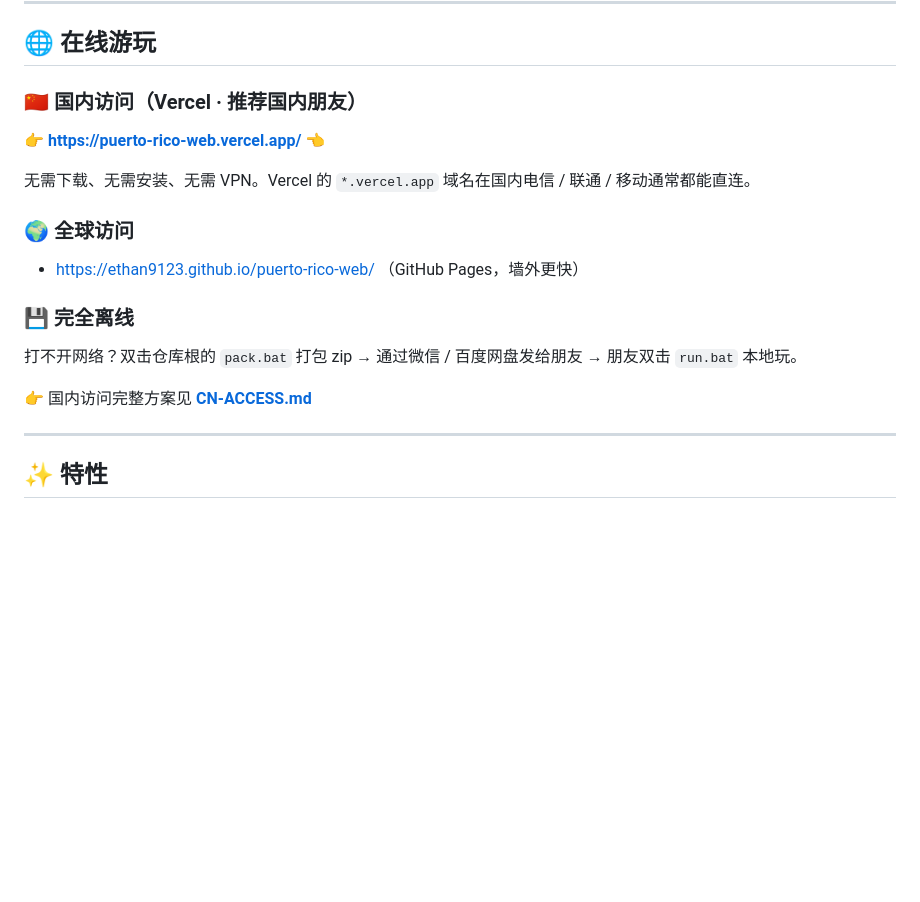
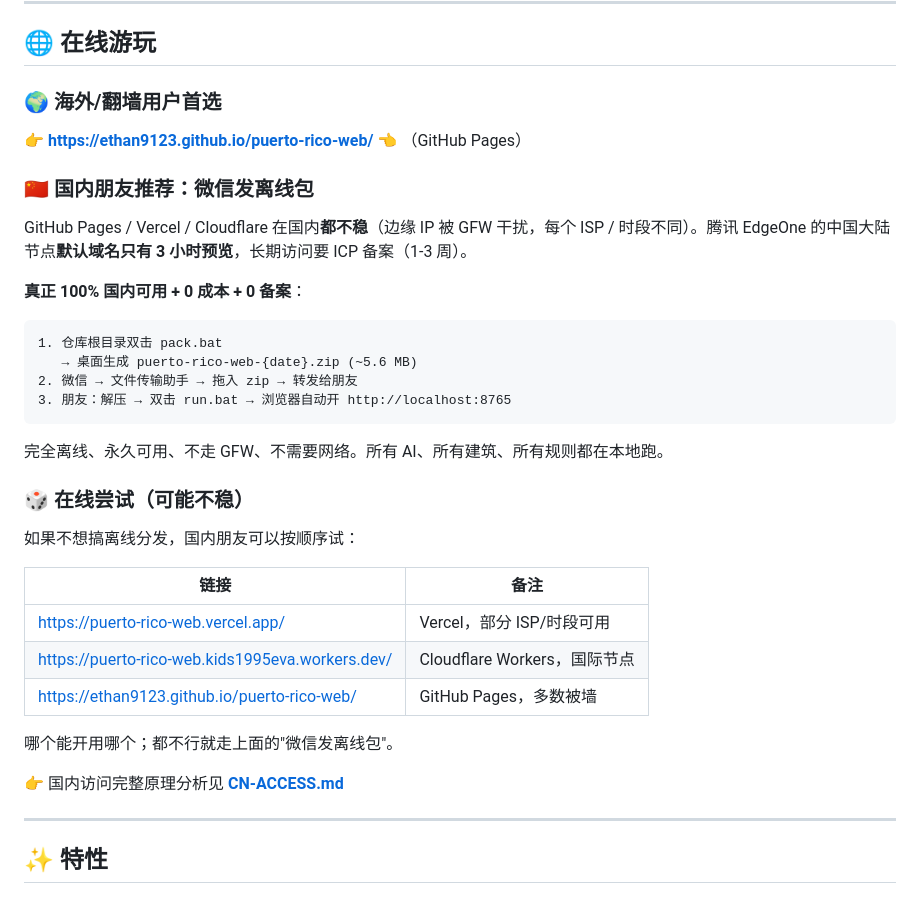
Before and after one commit to Ethan9123/puerto-rico-web, a Markdown page: README.md, the part around the change. GitHub-like rendering; blank space fills up the shorter version.

Commit message:
Honest README about CN access: WeChat offline-zip is the only true answer
After testing GitHub Pages, Vercel, Cloudflare Workers and Tencent
EdgeOne Pages (with 中国大陆可用区) — none of them provide free +
stable + permanent China access without a custom domain + ICP filing
(1-3 weeks, requires Chinese national ID).

EdgeOne specifically: deployment succeeded in China-mainland zone in
20s, but the default *.edgeone.run domain only serves a 3-hour
preview link with token validation. Permanent access requires custom
domain bound to EdgeOne, which means ICP filing.

So the truly free + always-works path is: pack.bat → WeChat 文件传输
助手 → friend downloads → run.bat. Zero infrastructure, zero cost,
zero filing, no GFW involvement.

README now leads with this honest answer for CN users. Online
options are listed as "try in order; if nothing works, fall back to
offline zip". This matches reality better than the previous version
that pretended any single online URL was a reliable answer for CN.

Co-Authored-By: Claude Opus 4.7 (1M context) <noreply@anthropic.com>

````diff
--- a/README.md
+++ b/README.md
@@ -6,18 +6,37 @@
 
 ## 🌐 在线游玩
 
-### 🇨🇳 国内访问（Vercel · 推荐国内朋友）
-**👉 [https://puerto-rico-web.vercel.app/](https://puerto-rico-web.vercel.app/) 👈**
+### 🌍 海外/翻墙用户首选
+**👉 [https://ethan9123.github.io/puerto-rico-web/](https://ethan9123.github.io/puerto-rico-web/) 👈** （GitHub Pages）
 
-无需下载、无需安装、无需 VPN。Vercel 的 `*.vercel.app` 域名在国内电信 / 联通 / 移动通常都能直连。
+### 🇨🇳 国内朋友推荐：微信发离线包
 
-### 🌍 全球访问
-- [https://ethan9123.github.io/puerto-rico-web/](https://ethan9123.github.io/puerto-rico-web/) （GitHub Pages，墙外更快）
+GitHub Pages / Vercel / Cloudflare 在国内**都不稳**（边缘 IP 被 GFW 干扰，每个 ISP / 时段不同）。腾讯 EdgeOne 的中国大陆节点**默认域名只有 3 小时预览**，长期访问要 ICP 备案（1-3 周）。
 
-### 💾 完全离线
-打不开网络？双击仓库根的 `pack.bat` 打包 zip → 通过微信 / 百度网盘发给朋友 → 朋友双击 `run.bat` 本地玩。
+**真正 100% 国内可用 + 0 成本 + 0 备案**：
 
-👉 国内访问完整方案见 **[CN-ACCESS.md](CN-ACCESS.md)**
+```
+1. 仓库根目录双击 pack.bat
+   → 桌面生成 puerto-rico-web-{date}.zip (~5.6 MB)
+2. 微信 → 文件传输助手 → 拖入 zip → 转发给朋友
+3. 朋友：解压 → 双击 run.bat → 浏览器自动开 http://localhost:8765
+```
+
+完全离线、永久可用、不走 GFW、不需要网络。所有 AI、所有建筑、所有规则都在本地跑。
+
+### 🎲 在线尝试（可能不稳）
+
+如果不想搞离线分发，国内朋友可以按顺序试：
+
+| 链接 | 备注 |
+|---|---|
+| https://puerto-rico-web.vercel.app/ | Vercel，部分 ISP/时段可用 |
+| https://puerto-rico-web.kids1995eva.workers.dev/ | Cloudflare Workers，国际节点 |
+| https://ethan9123.github.io/puerto-rico-web/ | GitHub Pages，多数被墙 |
+
+哪个能开用哪个；都不行就走上面的"微信发离线包"。
+
+👉 国内访问完整原理分析见 **[CN-ACCESS.md](CN-ACCESS.md)**
 
 ---
 
````
